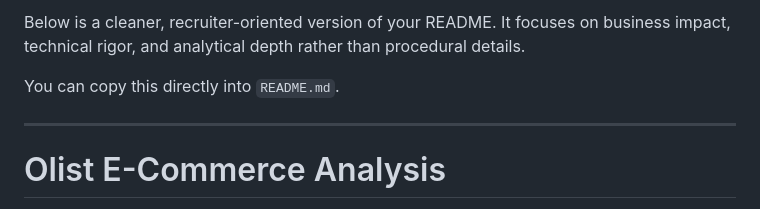
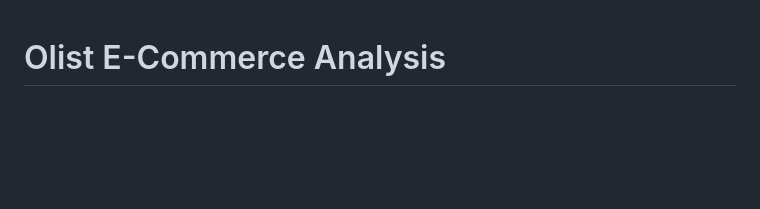
Before and after one commit to vasif-asadov1/Olist-E-Commerce-Analysis, a Markdown page: README.md, the part around the change. Rendered like a GitHub page; blank space fills up the shorter version.

```diff
--- a/README.md
+++ b/README.md
@@ -1,9 +1,3 @@
-Below is a cleaner, recruiter-oriented version of your README. It focuses on business impact, technical rigor, and analytical depth rather than procedural details.
-
-You can copy this directly into `README.md`.
-
----
-
 # Olist E-Commerce Analysis
 
 Advanced SQL-Based Marketplace Performance & Customer Intelligence Framework
```
